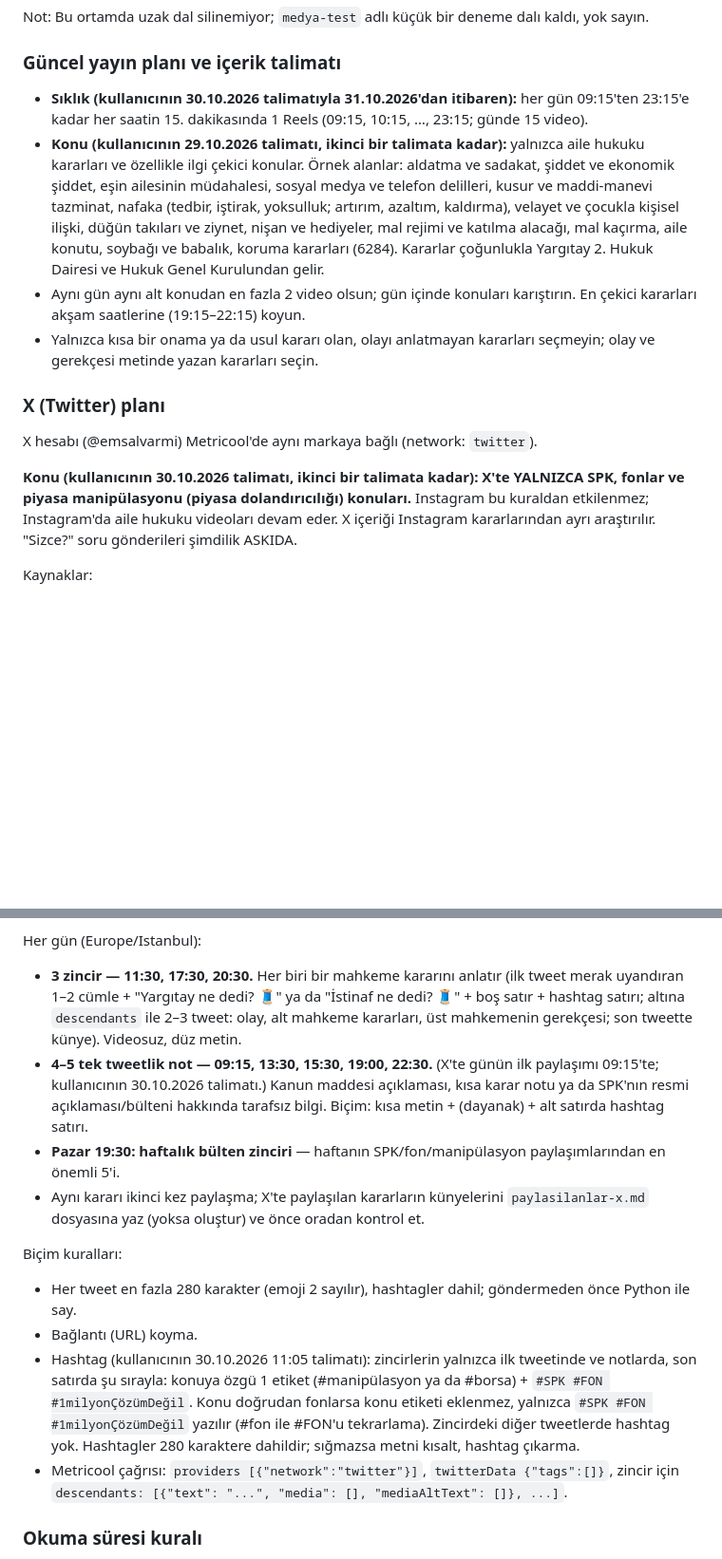
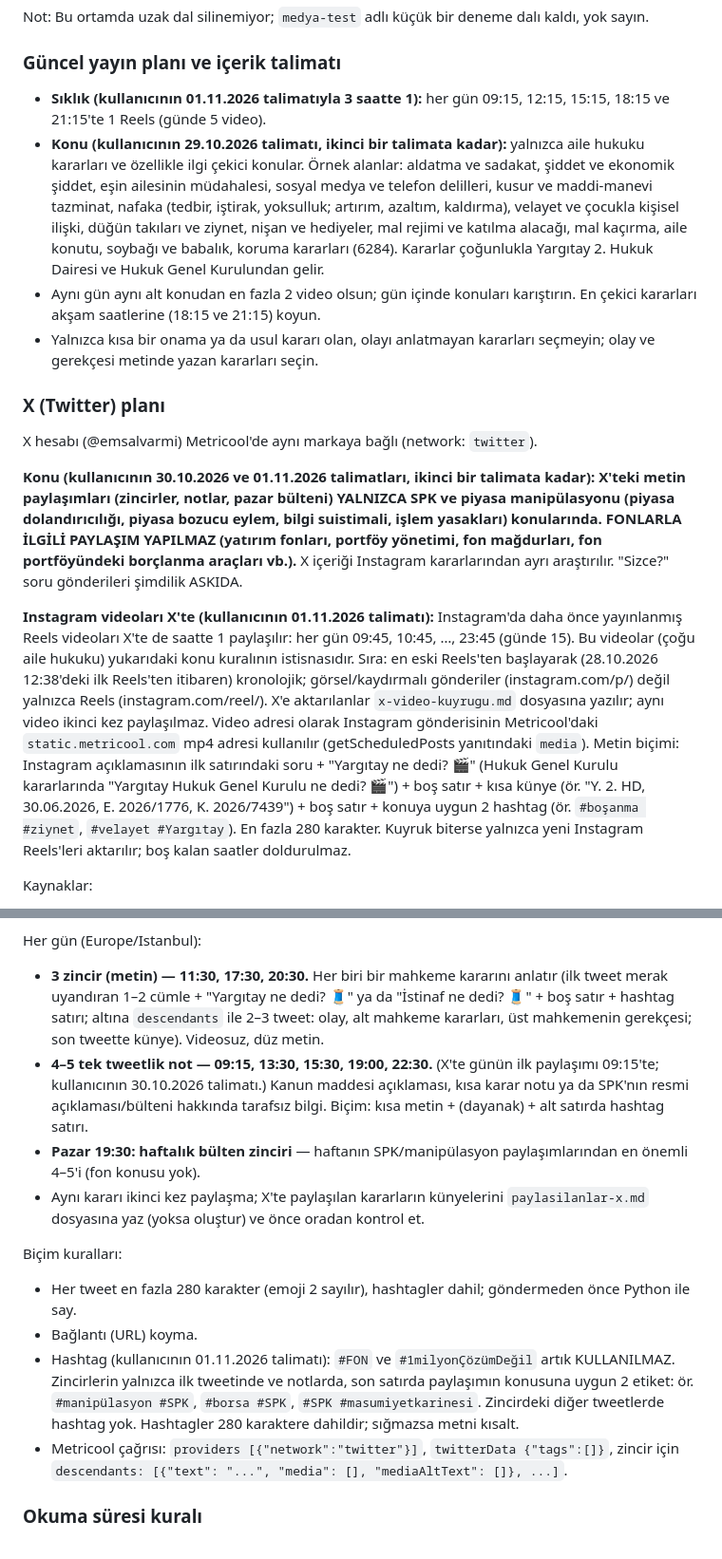
Before and after one commit to emsalvarmi/g-rseller, a Markdown page: README.md, 2 parts joined by grey strips. Shown at 95% size. Drawn GitHub-style; blank space fills up the shorter version.

```diff
--- a/README.md
+++ b/README.md
@@ -86,16 +86,18 @@ Not: Bu ortamda uzak dal silinemiyor; `medya-test` adlı küçük bir deneme dal
 
 ### Güncel yayın planı ve içerik talimatı
 
-- **Sıklık (kullanıcının 30.10.2026 talimatıyla 31.10.2026'dan itibaren):** her gün 09:15'ten 23:15'e kadar her saatin 15. dakikasında 1 Reels (09:15, 10:15, …, 23:15; günde 15 video).
+- **Sıklık (kullanıcının 01.11.2026 talimatıyla 3 saatte 1):** her gün 09:15, 12:15, 15:15, 18:15 ve 21:15'te 1 Reels (günde 5 video).
 - **Konu (kullanıcının 29.10.2026 talimatı, ikinci bir talimata kadar):** yalnızca aile hukuku kararları ve özellikle ilgi çekici konular. Örnek alanlar: aldatma ve sadakat, şiddet ve ekonomik şiddet, eşin ailesinin müdahalesi, sosyal medya ve telefon delilleri, kusur ve maddi-manevi tazminat, nafaka (tedbir, iştirak, yoksulluk; artırım, azaltım, kaldırma), velayet ve çocukla kişisel ilişki, düğün takıları ve ziynet, nişan ve hediyeler, mal rejimi ve katılma alacağı, mal kaçırma, aile konutu, soybağı ve babalık, koruma kararları (6284). Kararlar çoğunlukla Yargıtay 2. Hukuk Dairesi ve Hukuk Genel Kurulundan gelir.
-- Aynı gün aynı alt konudan en fazla 2 video olsun; gün içinde konuları karıştırın. En çekici kararları akşam saatlerine (19:15–22:15) koyun.
+- Aynı gün aynı alt konudan en fazla 2 video olsun; gün içinde konuları karıştırın. En çekici kararları akşam saatlerine (18:15 ve 21:15) koyun.
 - Yalnızca kısa bir onama ya da usul kararı olan, olayı anlatmayan kararları seçmeyin; olay ve gerekçesi metinde yazan kararları seçin.
 
 ### X (Twitter) planı
 
 X hesabı (@emsalvarmi) Metricool'de aynı markaya bağlı (network: `twitter`).
 
-**Konu (kullanıcının 30.10.2026 talimatı, ikinci bir talimata kadar): X'te YALNIZCA SPK, fonlar ve piyasa manipülasyonu (piyasa dolandırıcılığı) konuları.** Instagram bu kuraldan etkilenmez; Instagram'da aile hukuku videoları devam eder. X içeriği Instagram kararlarından ayrı araştırılır. "Sizce?" soru gönderileri şimdilik ASKIDA.
+**Konu (kullanıcının 30.10.2026 ve 01.11.2026 talimatları, ikinci bir talimata kadar): X'teki metin paylaşımları (zincirler, notlar, pazar bülteni) YALNIZCA SPK ve piyasa manipülasyonu (piyasa dolandırıcılığı, piyasa bozucu eylem, bilgi suistimali, işlem yasakları) konularında. FONLARLA İLGİLİ PAYLAŞIM YAPILMAZ (yatırım fonları, portföy yönetimi, fon mağdurları, fon portföyündeki borçlanma araçları vb.).** X içeriği Instagram kararlarından ayrı araştırılır. "Sizce?" soru gönderileri şimdilik ASKIDA.
+
+**Instagram videoları X'te (kullanıcının 01.11.2026 talimatı):** Instagram'da daha önce yayınlanmış Reels videoları X'te de saatte 1 paylaşılır: her gün 09:45, 10:45, …, 23:45 (günde 15). Bu videolar (çoğu aile hukuku) yukarıdaki konu kuralının istisnasıdır. Sıra: en eski Reels'ten başlayarak (28.10.2026 12:38'deki ilk Reels'ten itibaren) kronolojik; görsel/kaydırmalı gönderiler (instagram.com/p/) değil yalnızca Reels (instagram.com/reel/). X'e aktarılanlar `x-video-kuyrugu.md` dosyasına yazılır; aynı video ikinci kez paylaşılmaz. Video adresi olarak Instagram gönderisinin Metricool'daki `static.metricool.com` mp4 adresi kullanılır (getScheduledPosts yanıtındaki `media`). Metin biçimi: Instagram açıklamasının ilk satırındaki soru + "Yargıtay ne dedi? 🎬" (Hukuk Genel Kurulu kararlarında "Yargıtay Hukuk Genel Kurulu ne dedi? 🎬") + boş satır + kısa künye (ör. "Y. 2. HD, 30.06.2026, E. 2026/1776, K. 2026/7439") + boş satır + konuya uygun 2 hashtag (ör. `#boşanma #ziynet`, `#velayet #Yargıtay`). En fazla 280 karakter. Kuyruk biterse yalnızca yeni Instagram Reels'leri aktarılır; boş kalan saatler doldurulmaz.
 
 Kaynaklar:
 - UYAP emsal karar araçları: Yargıtay ceza daireleri (piyasa dolandırıcılığı, bilgi suistimali, izinsiz sermaye piyasası faaliyeti, güveni kötüye kullanma), Danıştay 13. Daire (SPK idari para cezaları, işlem yasakları, tedbirler), bölge adliye ve asliye ticaret mahkemeleri (yatırımcı tazminatı, fon, portföy yönetimi, aracı kurum uyuşmazlıkları). Faydalı tırnaklı aramalar: "piyasa dolandırıcılığı", "işlem bazlı piyasa dolandırıcılığı", "bilgi bazlı piyasa dolandırıcılığı", "piyasa bozucu eylem", "bilgi suistimali", "yatırım fonu", "portföy yönetim şirketi", "Sermaye Piyasası Kurulu" "idari para cezası", "örtülü kazanç aktarımı", "işlem yasağı".
@@ -109,15 +111,15 @@ Hassasiyet kuralları (çok önemli):
 - Avukatlık reklam yasağı ve anonimlik kuralları aynen geçerli.
 
 Her gün (Europe/Istanbul):
-- **3 zincir — 11:30, 17:30, 20:30.** Her biri bir mahkeme kararını anlatır (ilk tweet merak uyandıran 1–2 cümle + "Yargıtay ne dedi? 🧵" ya da "İstinaf ne dedi? 🧵" + boş satır + hashtag satırı; altına `descendants` ile 2–3 tweet: olay, alt mahkeme kararları, üst mahkemenin gerekçesi; son tweette künye). Videosuz, düz metin.
+- **3 zincir (metin) — 11:30, 17:30, 20:30.** Her biri bir mahkeme kararını anlatır (ilk tweet merak uyandıran 1–2 cümle + "Yargıtay ne dedi? 🧵" ya da "İstinaf ne dedi? 🧵" + boş satır + hashtag satırı; altına `descendants` ile 2–3 tweet: olay, alt mahkeme kararları, üst mahkemenin gerekçesi; son tweette künye). Videosuz, düz metin.
 - **4–5 tek tweetlik not — 09:15, 13:30, 15:30, 19:00, 22:30.** (X'te günün ilk paylaşımı 09:15'te; kullanıcının 30.10.2026 talimatı.) Kanun maddesi açıklaması, kısa karar notu ya da SPK'nın resmi açıklaması/bülteni hakkında tarafsız bilgi. Biçim: kısa metin + (dayanak) + alt satırda hashtag satırı.
-- **Pazar 19:30: haftalık bülten zinciri** — haftanın SPK/fon/manipülasyon paylaşımlarından en önemli 5'i.
+- **Pazar 19:30: haftalık bülten zinciri** — haftanın SPK/manipülasyon paylaşımlarından en önemli 4–5'i (fon konusu yok).
 - Aynı kararı ikinci kez paylaşma; X'te paylaşılan kararların künyelerini `paylasilanlar-x.md` dosyasına yaz (yoksa oluştur) ve önce oradan kontrol et.
 
 Biçim kuralları:
 - Her tweet en fazla 280 karakter (emoji 2 sayılır), hashtagler dahil; göndermeden önce Python ile say.
 - Bağlantı (URL) koyma.
-- Hashtag (kullanıcının 30.10.2026 11:05 talimatı): zincirlerin yalnızca ilk tweetinde ve notlarda, son satırda şu sırayla: konuya özgü 1 etiket (#manipülasyon ya da #borsa) + `#SPK #FON #1milyonÇözümDeğil`. Konu doğrudan fonlarsa konu etiketi eklenmez, yalnızca `#SPK #FON #1milyonÇözümDeğil` yazılır (#fon ile #FON'u tekrarlama). Zincirdeki diğer tweetlerde hashtag yok. Hashtagler 280 karaktere dahildir; sığmazsa metni kısalt, hashtag çıkarma.
+- Hashtag (kullanıcının 01.11.2026 talimatı): `#FON` ve `#1milyonÇözümDeğil` artık KULLANILMAZ. Zincirlerin yalnızca ilk tweetinde ve notlarda, son satırda paylaşımın konusuna uygun 2 etiket: ör. `#manipülasyon #SPK`, `#borsa #SPK`, `#SPK #masumiyetkarinesi`. Zincirdeki diğer tweetlerde hashtag yok. Hashtagler 280 karaktere dahildir; sığmazsa metni kısalt.
 - Metricool çağrısı: `providers [{"network":"twitter"}]`, `twitterData {"tags":[]}`, zincir için `descendants: [{"text": "...", "media": [], "mediaAltText": []}, ...]`.
 
 ### Okuma süresi kuralı
```
Also changed, not shown: paylasilanlar-x.md (+1 -1 lines), x-video-kuyrugu.md (added, +15 -0 lines).
